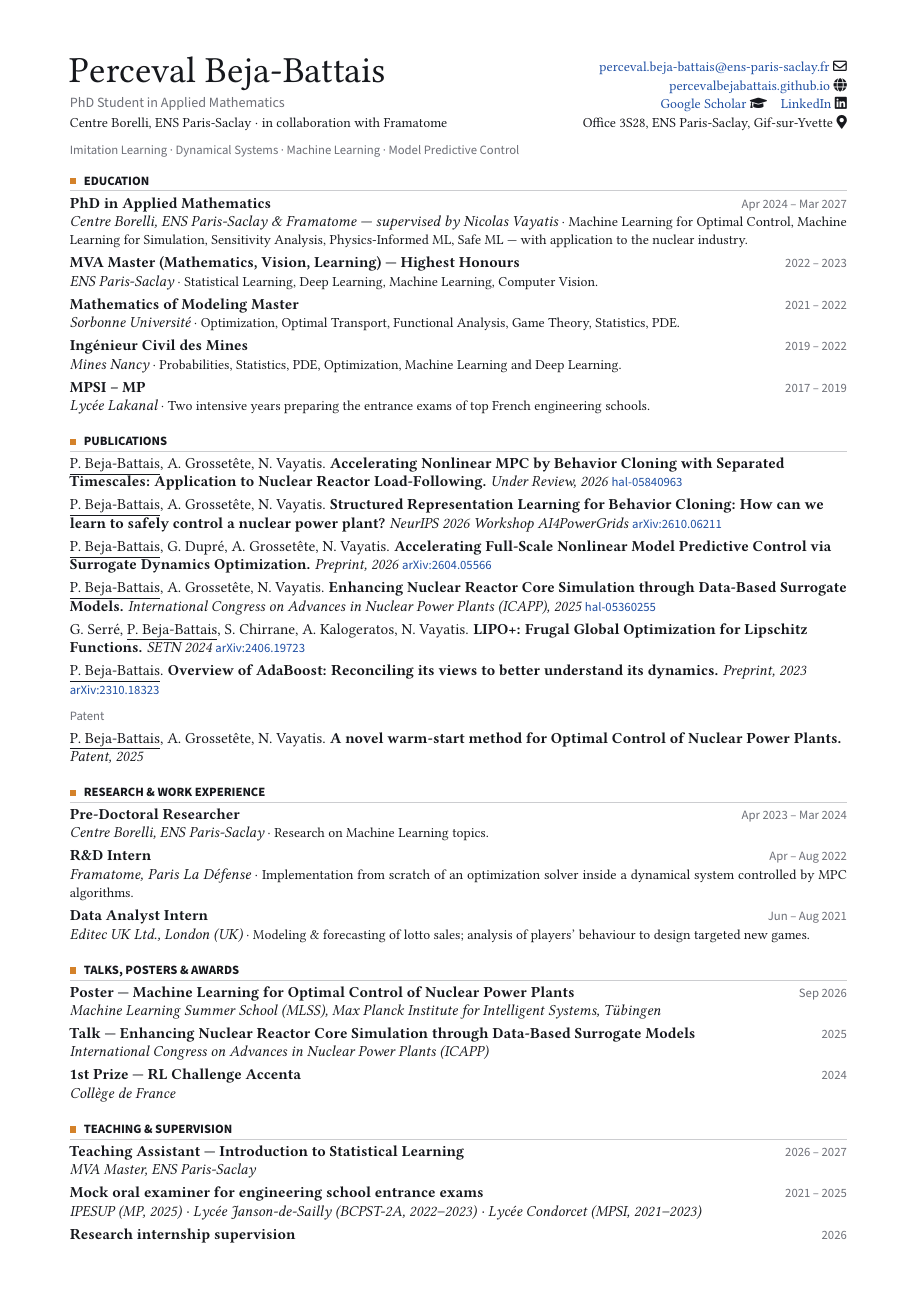
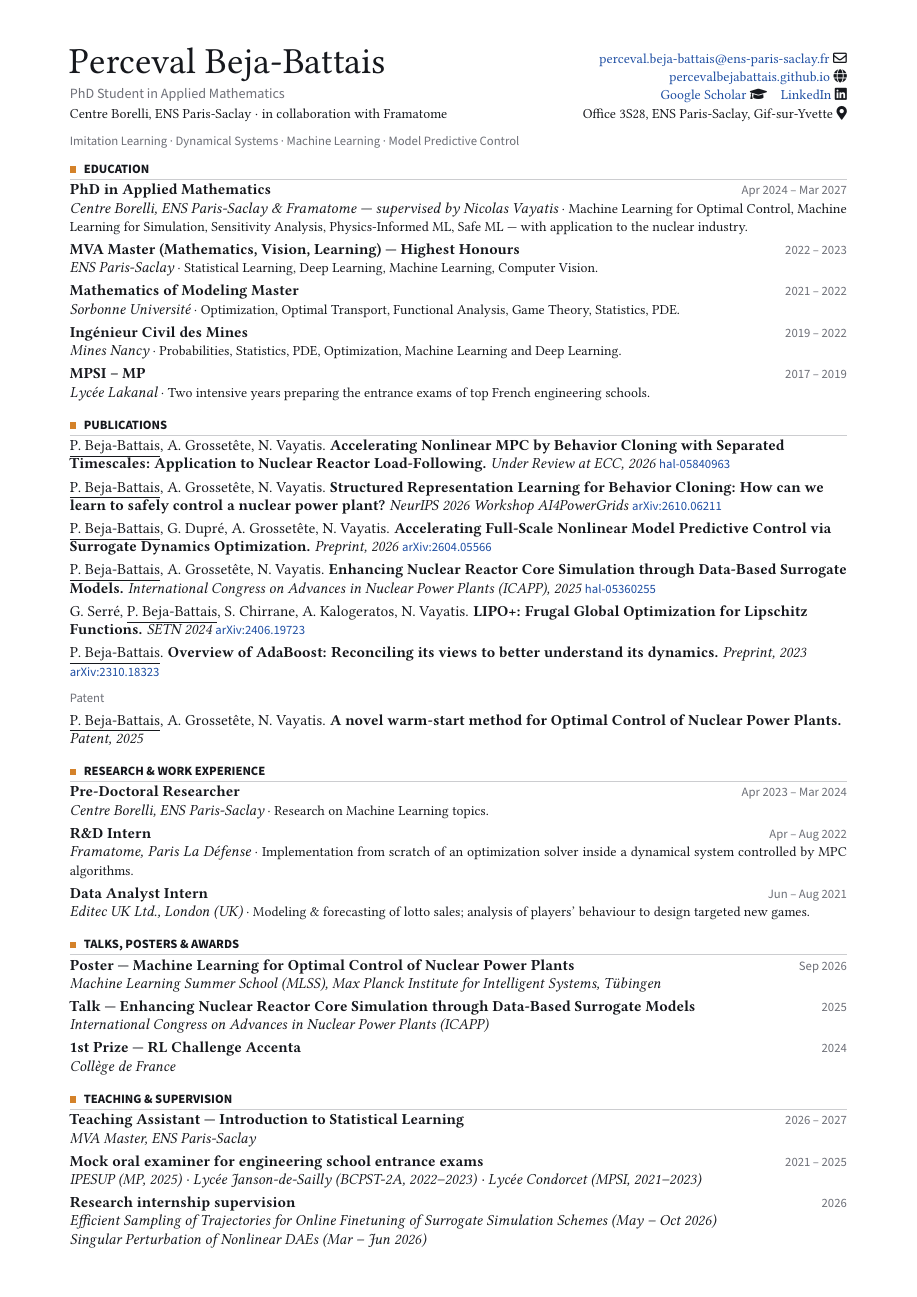
Before and after one commit to PercevalBejaBattais/PercevalBejaBattais.github.io, a LaTeX CV (_cv/cv.tex): page 1 of 2 before the commit and the whole page after it. Compiled offline with pdfLaTeX.

Commit message:
Link behavior cloning paper HAL v2 and note ECC submission in CV
Point the about and publications pages to hal-05840963v2, mark the
paper as under review at ECC in the CV, tighten CV margins and section
spacing, and regenerate the CV PDF.

Co-Authored-By: Claude Opus 5.5 <noreply@anthropic.com>

```diff
--- a/_cv/cv.tex
+++ b/_cv/cv.tex
@@ -8,7 +8,7 @@
 \usepackage{libertinus}
 \usepackage[scaled=0.92]{sourcesanspro}
 \usepackage{microtype}
-\usepackage[a4paper,margin=1.6cm,top=1.3cm,bottom=1.2cm]{geometry}
+\usepackage[a4paper,margin=1.6cm,top=1.1cm,bottom=1.0cm]{geometry}
 \usepackage{xcolor}
 \usepackage{titlesec}
 \usepackage{enumitem}
@@ -33,7 +33,7 @@
   {}{0pt}
   {{\color{warm}\rule[0.15ex]{0.5em}{0.5em}}\hspace{0.6em}\MakeUppercase}
   [{\color{muted!35}\titlerule[0.4pt]}]
-\titlespacing*{\section}{0pt}{9pt}{4pt}
+\titlespacing*{\section}{0pt}{7pt}{3pt}
 
 \newcommand{\when}[1]{{\sffamily\small\color{muted}#1}}
 
@@ -102,7 +102,7 @@
 
 \pub{\me, A.~Grossetête, N.~Vayatis}
   {Accelerating Nonlinear MPC by Behavior Cloning with Separated Timescales: Application to Nuclear Reactor Load-Following.}
-  {Under Review, 2026}
+  {Under Review at ECC, 2026}
   {\lnk{https://hal.science/hal-05840963}{hal-05840963}}
 
 \pub{\me, A.~Grossetête, N.~Vayatis}
```
Also changed, not shown: _pages/about.md (+1 -1 lines), _pages/publications.md (+1 -1 lines), assets/pdf/CV_Perceval_Beja-Battais.pdf.
